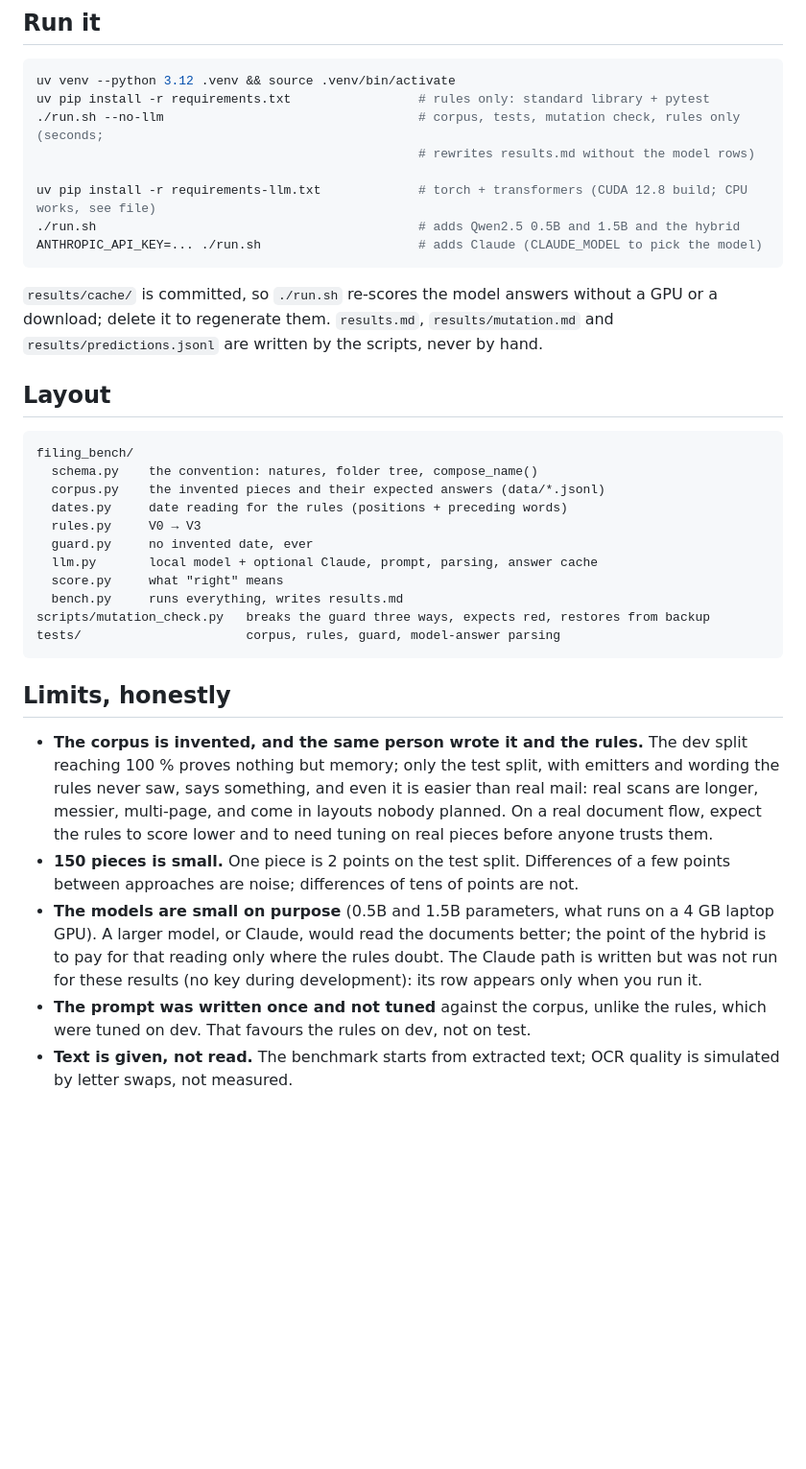
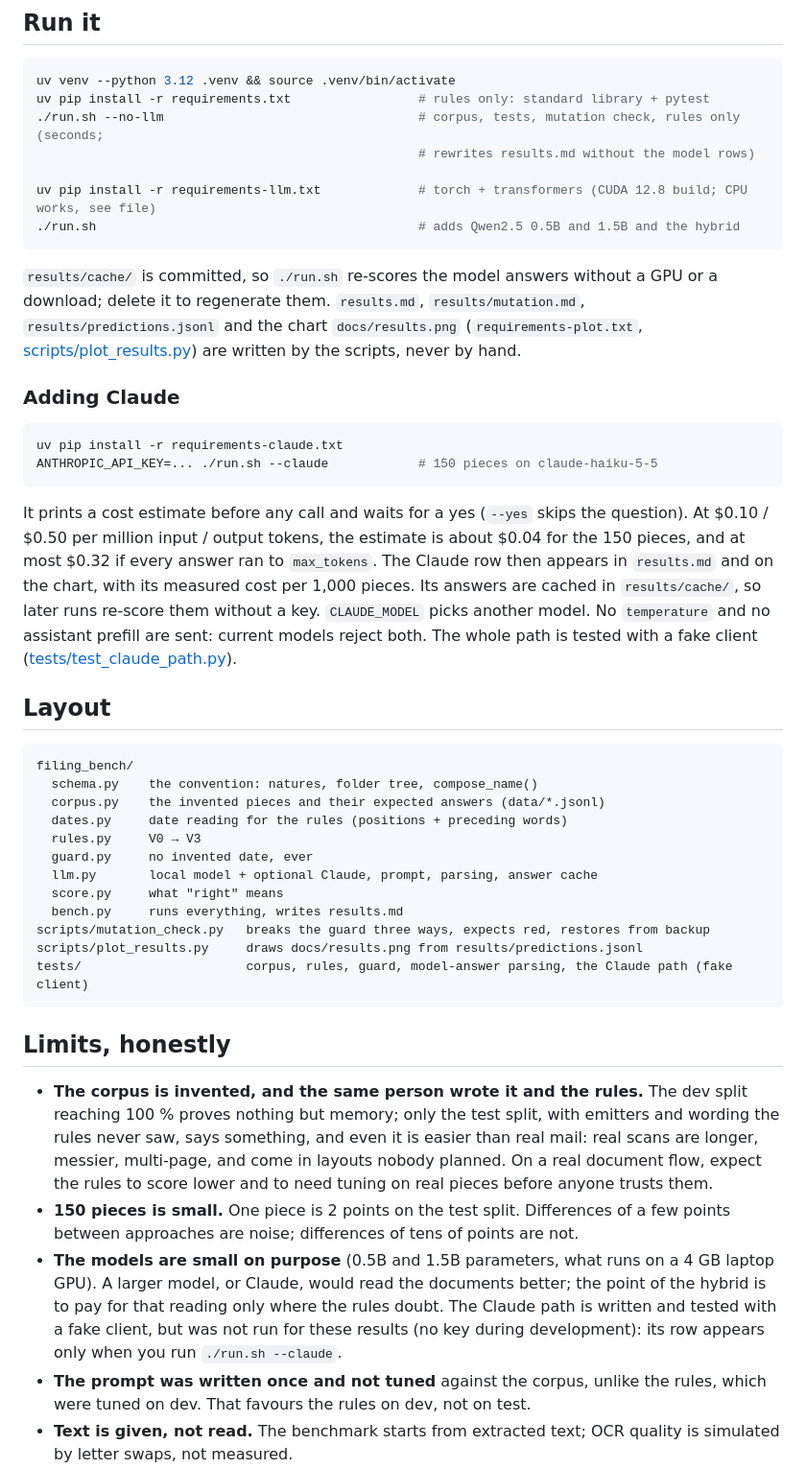
Before and after one commit to NilsDavoine/rules-vs-llm-filing-bench, a Markdown page: README.md, the part around one of its changes. Shown at 96% size. Drawn GitHub-style; blank space fills up the shorter version.

````diff
--- a/README.md
+++ b/README.md
@@ -127,12 +138,27 @@ uv pip install -r requirements.txt                 # rules only: standard librar
 
 uv pip install -r requirements-llm.txt             # torch + transformers (CUDA 12.8 build; CPU works, see file)
 ./run.sh                                           # adds Qwen2.5 0.5B and 1.5B and the hybrid
-ANTHROPIC_API_KEY=... ./run.sh                     # adds Claude (CLAUDE_MODEL to pick the model)
 ```
 
 `results/cache/` is committed, so `./run.sh` re-scores the model answers without a GPU or a
-download; delete it to regenerate them. `results.md`, `results/mutation.md` and
-`results/predictions.jsonl` are written by the scripts, never by hand.
+download; delete it to regenerate them. `results.md`, `results/mutation.md`,
+`results/predictions.jsonl` and the chart `docs/results.png` (`requirements-plot.txt`,
+[scripts/plot_results.py](scripts/plot_results.py)) are written by the scripts, never by hand.
+
+### Adding Claude
+
+```bash
+uv pip install -r requirements-claude.txt
+ANTHROPIC_API_KEY=... ./run.sh --claude            # 150 pieces on claude-haiku-5-5
+```
+
+It prints a cost estimate before any call and waits for a yes (`--yes` skips the question).
+At $0.10 / $0.50 per million input / output tokens, the estimate is about $0.04 for the 150
+pieces, and at most $0.32 if every answer ran to `max_tokens`. The Claude row then appears in
+`results.md` and on the chart, with its measured cost per 1,000 pieces. Its answers are cached
+in `results/cache/`, so later runs re-score them without a key. `CLAUDE_MODEL` picks another
+model. No `temperature` and no assistant prefill are sent: current models reject both. The
+whole path is tested with a fake client ([tests/test_claude_path.py](tests/test_claude_path.py)).
 
 ## Layout
 
@@ -147,7 +173,8 @@ filing_bench/
   score.py     what "right" means
   bench.py     runs everything, writes results.md
 scripts/mutation_check.py   breaks the guard three ways, expects red, restores from backup
-tests/                      corpus, rules, guard, model-answer parsing
+scripts/plot_results.py     draws docs/results.png from results/predictions.jsonl
+tests/                      corpus, rules, guard, model-answer parsing, the Claude path (fake client)
 ```
 
 ## Limits, honestly
@@ -161,8 +188,9 @@ tests/                      corpus, rules, guard, model-answer parsing
   between approaches are noise; differences of tens of points are not.
 - **The models are small on purpose** (0.5B and 1.5B parameters, what runs on a 4 GB laptop
   GPU). A larger model, or Claude, would read the documents better; the point of the hybrid is
-  to pay for that reading only where the rules doubt. The Claude path is written but was not
-  run for these results (no key during development): its row appears only when you run it.
+  to pay for that reading only where the rules doubt. The Claude path is written and tested
+  with a fake client, but was not run for these results (no key during development): its row
+  appears only when you run `./run.sh --claude`.
 - **The prompt was written once and not tuned** against the corpus, unlike the rules, which
   were tuned on dev. That favours the rules on dev, not on test.
 - **Text is given, not read.** The benchmark starts from extracted text; OCR quality is
````
Also changed, not shown: other parts of README.md (+18 -7 lines), results.md (+4 -4 lines), results/mutation.md (+5 -5 lines), docs/results.png (added), 9 other files.
